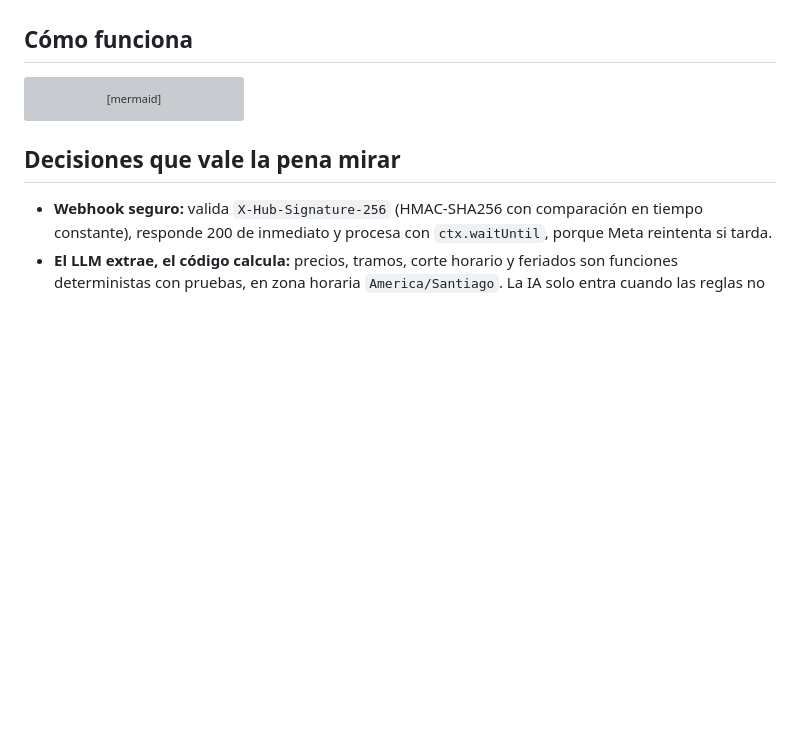
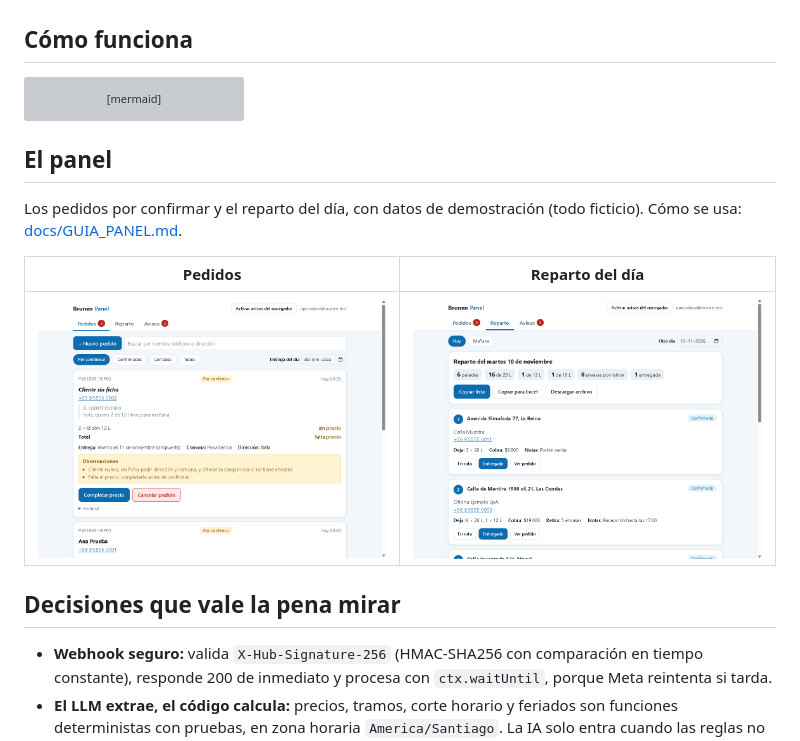
Before and after one commit to francorodriguezt/Brunen-chatbot, a Markdown page: README.md, the part around the change. Rendered like a GitHub page; pictures changed too: docs/img/panel-pedidos.png (added), docs/img/panel-reparto.png (added); blank space fills up the shorter version; grey boxes are pictures that could not be loaded.

Commit message:
Agrega al README dos capturas del panel con datos de demostración
Co-Authored-By: Claude Fable 5.2 <noreply@anthropic.com>

````diff
--- a/README.md
+++ b/README.md
@@ -37,6 +37,13 @@ flowchart LR
   H --> I[Pedido y aviso en D1, que ve el panel]
 ```
 
+## El panel
+Los pedidos por confirmar y el reparto del día, con datos de demostración (todo ficticio). Cómo se usa: [docs/GUIA_PANEL.md](docs/GUIA_PANEL.md).
+
+| Pedidos | Reparto del día |
+|---|---|
+| ![Bandeja de pedidos por confirmar](docs/img/panel-pedidos.png) | ![Reparto del día con la carga del furgón](docs/img/panel-reparto.png) |
+
 ## Decisiones que vale la pena mirar
 - **Webhook seguro:** valida `X-Hub-Signature-256` (HMAC-SHA256 con comparación en tiempo constante), responde 200 de inmediato y procesa con `ctx.waitUntil`, porque Meta reintenta si tarda.
 - **El LLM extrae, el código calcula:** precios, tramos, corte horario y feriados son funciones deterministas con pruebas, en zona horaria `America/Santiago`. La IA solo entra cuando las reglas no entienden, con un tope diario, validando todo lo que devuelve y sin recibir nombres ni teléfonos.
````
Also changed, not shown: docs/PENDIENTES.md (+1 -1 lines).
